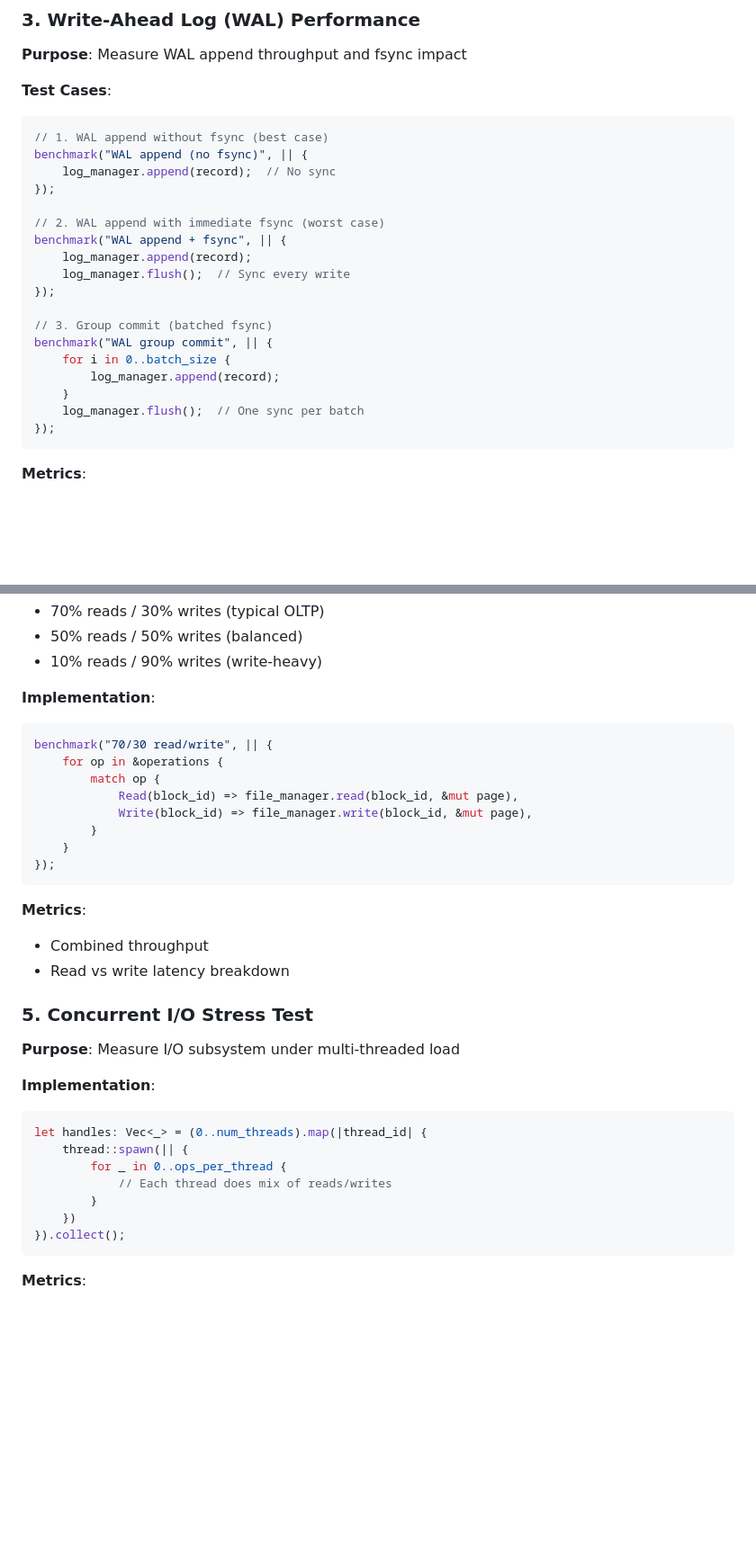
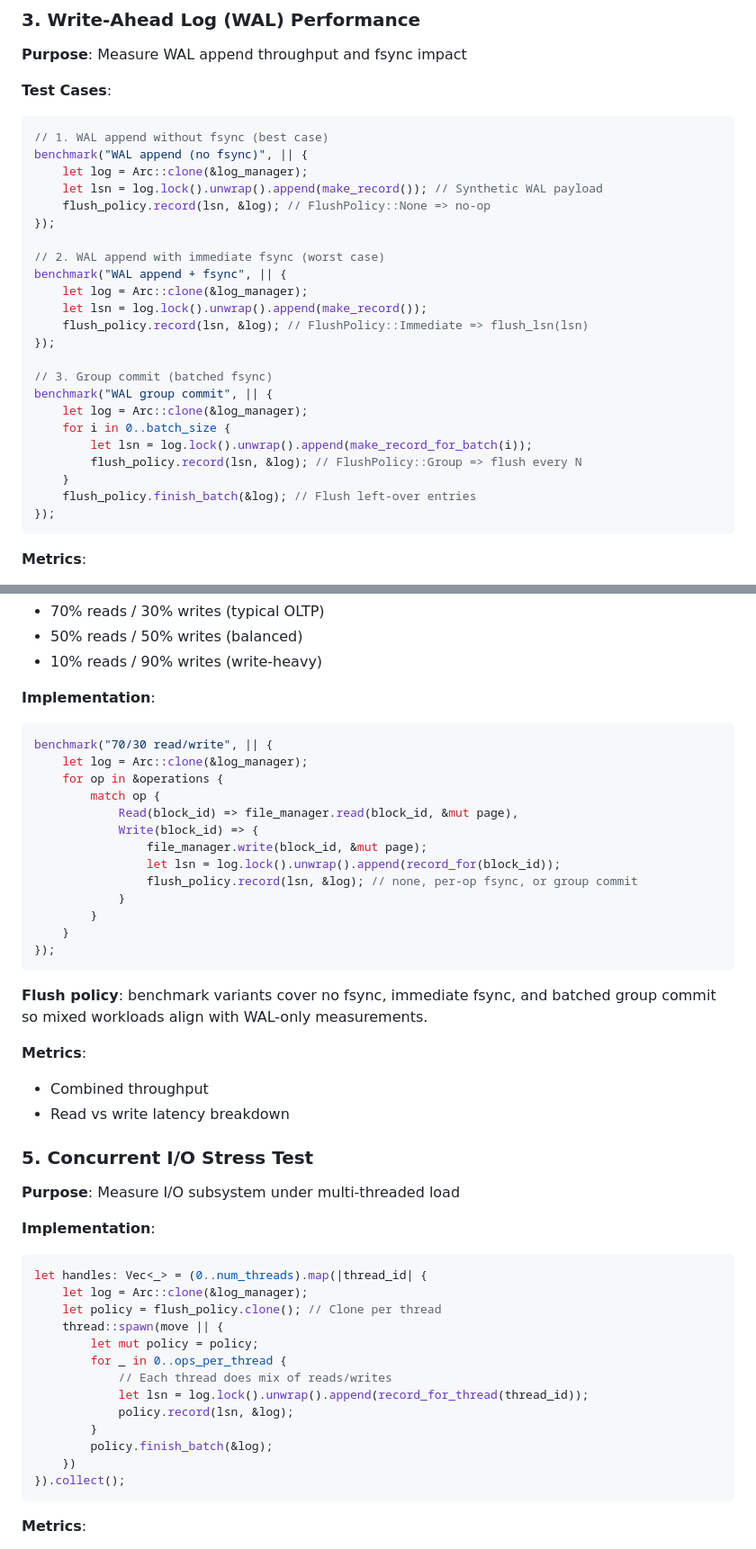
Before and after one commit to redixhumayun/simpledb, a Markdown page: docs/io_benchmark_plan.md, 2 parts joined by grey strips. Shown at 90% size. GitHub-like rendering; blank space fills up the shorter version.

````diff
--- a/docs/io_benchmark_plan.md
+++ b/docs/io_benchmark_plan.md
@@ -79,21 +79,26 @@ for block_size in [1024, 4096, 8192, 16384, 65536] {
 ```rust
 // 1. WAL append without fsync (best case)
 benchmark("WAL append (no fsync)", || {
-    log_manager.append(record);  // No sync
+    let log = Arc::clone(&log_manager);
+    let lsn = log.lock().unwrap().append(make_record()); // Synthetic WAL payload
+    flush_policy.record(lsn, &log); // FlushPolicy::None => no-op
 });
 
 // 2. WAL append with immediate fsync (worst case)
 benchmark("WAL append + fsync", || {
-    log_manager.append(record);
-    log_manager.flush();  // Sync every write
+    let log = Arc::clone(&log_manager);
+    let lsn = log.lock().unwrap().append(make_record());
+    flush_policy.record(lsn, &log); // FlushPolicy::Immediate => flush_lsn(lsn)
 });
 
 // 3. Group commit (batched fsync)
 benchmark("WAL group commit", || {
+    let log = Arc::clone(&log_manager);
     for i in 0..batch_size {
-        log_manager.append(record);
+        let lsn = log.lock().unwrap().append(make_record_for_batch(i));
+        flush_policy.record(lsn, &log); // FlushPolicy::Group => flush every N
     }
-    log_manager.flush();  // One sync per batch
+    flush_policy.finish_batch(&log); // Flush left-over entries
 });
 ```
 
@@ -114,14 +119,21 @@ benchmark("WAL group commit", || {
 **Implementation**:
 ```rust
 benchmark("70/30 read/write", || {
+    let log = Arc::clone(&log_manager);
     for op in &operations {
         match op {
             Read(block_id) => file_manager.read(block_id, &mut page),
-            Write(block_id) => file_manager.write(block_id, &mut page),
+            Write(block_id) => {
+                file_manager.write(block_id, &mut page);
+                let lsn = log.lock().unwrap().append(record_for(block_id));
+                flush_policy.record(lsn, &log); // none, per-op fsync, or group commit
+            }
         }
     }
 });
 ```
+
+**Flush policy**: benchmark variants cover no fsync, immediate fsync, and batched group commit so mixed workloads align with WAL-only measurements.
 
 **Metrics**:
 - Combined throughput
@@ -134,10 +146,16 @@ benchmark("70/30 read/write", || {
 **Implementation**:
 ```rust
 let handles: Vec<_> = (0..num_threads).map(|thread_id| {
-    thread::spawn(|| {
+    let log = Arc::clone(&log_manager);
+    let policy = flush_policy.clone(); // Clone per thread
+    thread::spawn(move || {
+        let mut policy = policy;
         for _ in 0..ops_per_thread {
             // Each thread does mix of reads/writes
+            let lsn = log.lock().unwrap().append(record_for_thread(thread_id));
+            policy.record(lsn, &log);
         }
+        policy.finish_batch(&log);
     })
 }).collect();
 ```
````
Also changed, not shown: other parts of docs/io_benchmark_plan.md (+46 -1 lines).
